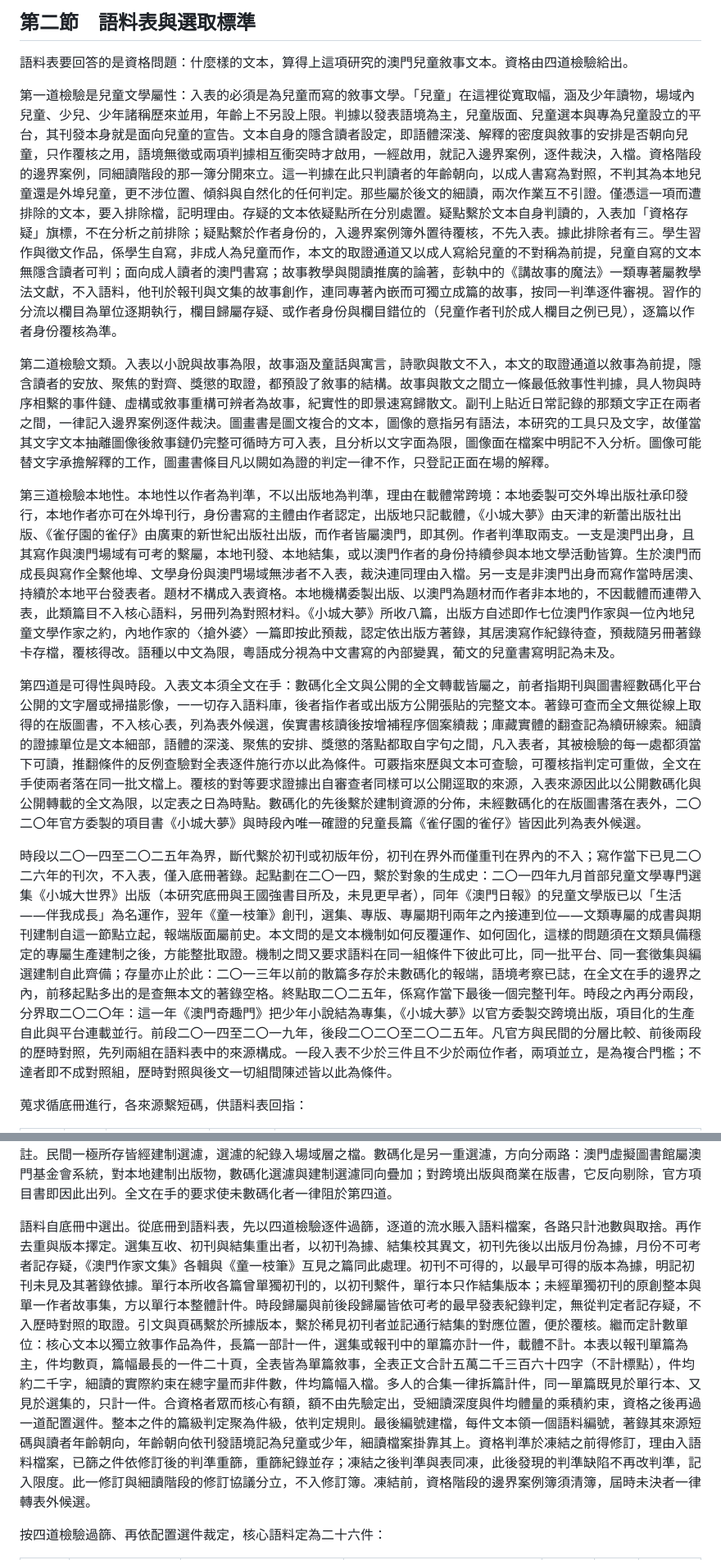
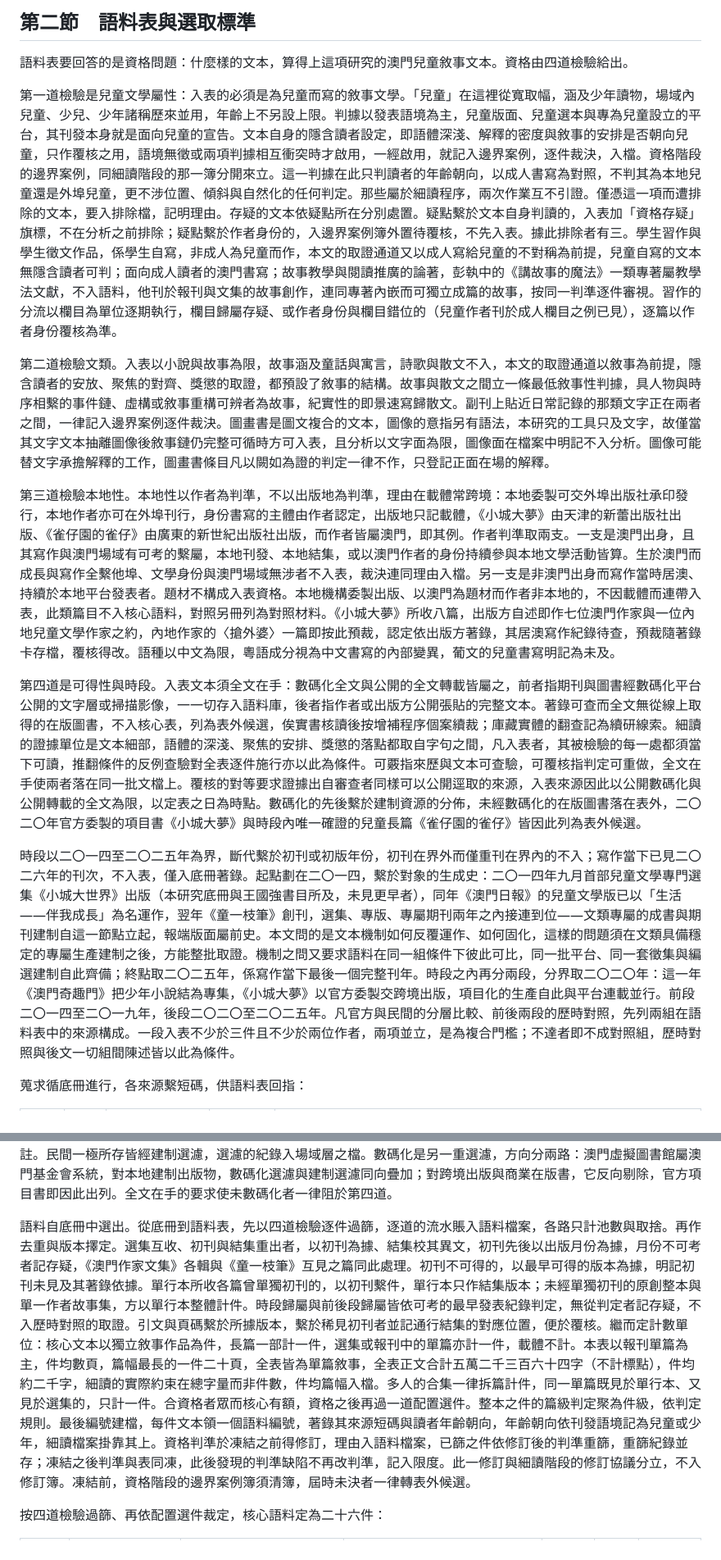
Before and after one commit to loulengzan-sudo/my-first-project, a Markdown page: 第三章_第二節_語料表與選取標準.md, 2 parts joined by grey strips. Shown at 82% size. Drawn GitHub-style.

```diff
--- a/第三章_第二節_語料表與選取標準.md
+++ b/第三章_第二節_語料表與選取標準.md
@@ -2,15 +2,15 @@
 
 語料表要回答的是資格問題：什麼樣的文本，算得上這項研究的澳門兒童敘事文本。資格由四道檢驗給出。
 
-第一道檢驗是兒童文學屬性：入表的必須是為兒童而寫的敘事文學。「兒童」在這裡從寬取幅，涵及少年讀物，場域內兒童、少兒、少年諸稱歷來並用，年齡上不另設上限。判據以發表語境為主，兒童版面、兒童選本與專為兒童設立的平台，其刊發本身就是面向兒童的宣告。文本自身的隱含讀者設定，即語體深淺、解釋的密度與敘事的安排是否朝向兒童，只作覆核之用，語境無徵或兩項判據相互衝突時才啟用，一經啟用，就記入邊界案例，逐件裁決，入檔。資格階段的邊界案例，同細讀階段的那一簿分開來立。這一判據在此只判讀者的年齡朝向，以成人書寫為對照，不判其為本地兒童還是外埠兒童，更不涉位置、傾斜與自然化的任何判定。那些屬於後文的細讀，兩次作業互不引證。僅憑這一項而遭排除的文本，要入排除檔，記明理由。存疑的文本依疑點所在分別處置。疑點繫於文本自身判讀的，入表加「資格存疑」旗標，不在分析之前排除；疑點繫於作者身份的，入邊界案例簿外置待覆核，不先入表。據此排除者有三。學生習作與徵文作品，係學生自寫，非成人為兒童而作，本文的取證通道又以成人寫給兒童的不對稱為前提，兒童自寫的文本無隱含讀者可判；面向成人讀者的澳門書寫；故事教學與閱讀推廣的論著，彭執中的《講故事的魔法》一類專著屬教學法文獻，不入語料，他刊於報刊與文集的故事創作，連同專著內嵌而可獨立成篇的故事，按同一判準逐件審視。習作的分流以欄目為單位逐期執行，欄目歸屬存疑、或作者身份與欄目錯位的（兒童作者刊於成人欄目之例已見），逐篇以作者身份覆核為準。
+第一道檢驗是兒童文學屬性：入表的必須是為兒童而寫的敘事文學。「兒童」在這裡從寬取幅，涵及少年讀物，場域內兒童、少兒、少年諸稱歷來並用，年齡上不另設上限。判據以發表語境為主，兒童版面、兒童選本與專為兒童設立的平台，其刊發本身就是面向兒童的宣告。文本自身的隱含讀者設定，即語體深淺、解釋的密度與敘事的安排是否朝向兒童，只作覆核之用，語境無徵或兩項判據相互衝突時才啟用，一經啟用，就記入邊界案例，逐件裁決，入檔。資格階段的邊界案例，同細讀階段的那一簿分開來立。這一判據在此只判讀者的年齡朝向，以成人書寫為對照，不判其為本地兒童還是外埠兒童，更不涉位置、傾斜與自然化的任何判定。那些屬於細讀程序，兩次作業互不引證。僅憑這一項而遭排除的文本，要入排除檔，記明理由。存疑的文本依疑點所在分別處置。疑點繫於文本自身判讀的，入表加「資格存疑」旗標，不在分析之前排除；疑點繫於作者身份的，入邊界案例簿外置待覆核，不先入表。據此排除者有三。學生習作與學生徵文作品，係學生自寫，非成人為兒童而作，本文的取證通道又以成人寫給兒童的不對稱為前提，兒童自寫的文本無隱含讀者可判；面向成人讀者的澳門書寫；故事教學與閱讀推廣的論著，彭執中的《講故事的魔法》一類專著屬教學法文獻，不入語料，他刊於報刊與文集的故事創作，連同專著內嵌而可獨立成篇的故事，按同一判準逐件審視。習作的分流以欄目為單位逐期執行，欄目歸屬存疑、或作者身份與欄目錯位的（兒童作者刊於成人欄目之例已見），逐篇以作者身份覆核為準。
 
 第二道檢驗文類。入表以小說與故事為限，故事涵及童話與寓言，詩歌與散文不入，本文的取證通道以敘事為前提，隱含讀者的安放、聚焦的對齊、獎懲的取證，都預設了敘事的結構。故事與散文之間立一條最低敘事性判據，具人物與時序相繫的事件鏈、虛構或敘事重構可辨者為故事，紀實性的即景速寫歸散文。副刊上貼近日常記錄的那類文字正在兩者之間，一律記入邊界案例逐件裁決。圖畫書是圖文複合的文本，圖像的意指另有語法，本研究的工具只及文字，故僅當其文字文本抽離圖像後敘事鏈仍完整可循時方可入表，且分析以文字面為限，圖像面在檔案中明記不入分析。圖像可能替文字承擔解釋的工作，圖畫書條目凡以闕如為證的判定一律不作，只登記正面在場的解釋。
 
-第三道檢驗本地性。本地性以作者為判準，不以出版地為判準，理由在載體常跨境：本地委製可交外埠出版社承印發行，本地作者亦可在外埠刊行，身份書寫的主體由作者認定，出版地只記載體，《小城大夢》由天津的新蕾出版社出版、《雀仔園的雀仔》由廣東的新世紀出版社出版，而作者皆屬澳門，即其例。作者判準取兩支。一支是澳門出身，且其寫作與澳門場域有可考的繫屬，本地刊發、本地結集，或以澳門作者的身份持續參與本地文學活動皆算。生於澳門而成長與寫作全繫他埠、文學身份與澳門場域無涉者不入表，裁決連同理由入檔。另一支是非澳門出身而寫作當時居澳、持續於本地平台發表者。題材不構成入表資格。本地機構委製出版、以澳門為題材而作者非本地的，不因載體而連帶入表，此類篇目不入核心語料，另冊列為對照材料。《小城大夢》所收八篇，出版方自述即作七位澳門作家與一位內地兒童文學作家之約，內地作家的〈搶外婆〉一篇即按此預裁，認定依出版方著錄，其居澳寫作紀錄待查，預裁隨另冊著錄卡存檔，覆核得改。語種以中文為限，粵語成分視為中文書寫的內部變異，葡文的兒童書寫明記為未及。
+第三道檢驗本地性。本地性以作者為判準，不以出版地為判準，理由在載體常跨境：本地委製可交外埠出版社承印發行，本地作者亦可在外埠刊行，身份書寫的主體由作者認定，出版地只記載體，《小城大夢》由天津的新蕾出版社出版、《雀仔園的雀仔》由廣東的新世紀出版社出版，而作者皆屬澳門，即其例。作者判準取兩支。一支是澳門出身，且其寫作與澳門場域有可考的繫屬，本地刊發、本地結集，或以澳門作者的身份持續參與本地文學活動皆算。生於澳門而成長與寫作全繫他埠、文學身份與澳門場域無涉者不入表，裁決連同理由入檔。另一支是非澳門出身而寫作當時居澳、持續於本地平台發表者。題材不構成入表資格。本地機構委製出版、以澳門為題材而作者非本地的，不因載體而連帶入表，此類篇目不入核心語料，對照另冊列為對照材料。《小城大夢》所收八篇，出版方自述即作七位澳門作家與一位內地兒童文學作家之約，內地作家的〈搶外婆〉一篇即按此預裁，認定依出版方著錄，其居澳寫作紀錄待查，預裁隨著錄卡存檔，覆核得改。語種以中文為限，粵語成分視為中文書寫的內部變異，葡文的兒童書寫明記為未及。
 
 第四道是可得性與時段。入表文本須全文在手：數碼化全文與公開的全文轉載皆屬之，前者指期刊與圖書經數碼化平台公開的文字層或掃描影像，一一切存入語料庫，後者指作者或出版方公開張貼的完整文本。著錄可查而全文無從線上取得的在版圖書，不入核心表，列為表外候選，俟實書核讀後按增補程序個案續裁；庫藏實體的翻查記為續研線索。細讀的證據單位是文本細部，語體的深淺、聚焦的安排、獎懲的落點都取自字句之間，凡入表者，其被檢驗的每一處都須當下可讀，推翻條件的反例查驗對全表逐件施行亦以此為條件。可覈指來歷與文本可查驗，可覆核指判定可重做，全文在手使兩者落在同一批文檔上。覆核的對等要求證據出自審查者同樣可以公開逕取的來源，入表來源因此以公開數碼化與公開轉載的全文為限，以定表之日為時點。數碼化的先後繫於建制資源的分佈，未經數碼化的在版圖書落在表外，二〇二〇年官方委製的項目書《小城大夢》與時段內唯一確證的兒童長篇《雀仔園的雀仔》皆因此列為表外候選。
 
-時段以二〇一四至二〇二五年為界，斷代繫於初刊或初版年份，初刊在界外而僅重刊在界內的不入；寫作當下已見二〇二六年的刊次，不入表，僅入底冊著錄。起點劃在二〇一四，繫於對象的生成史：二〇一四年九月首部兒童文學專門選集《小城大世界》出版（本研究底冊與王國強書目所及，未見更早者），同年《澳門日報》的兒童文學版已以「生活——伴我成長」為名運作，翌年《童一枝筆》創刊，選集、專版、專屬期刊兩年之內接連到位——文類專屬的成書與期刊建制自這一節點立起，報端版面屬前史。本文問的是文本機制如何反覆運作、如何固化，這樣的問題須在文類具備穩定的專屬生產建制之後，方能整批取證。機制之問又要求語料在同一組條件下彼此可比，同一批平台、同一套徵集與編選建制自此齊備；存量亦止於此：二〇一三年以前的散篇多存於未數碼化的報端，語境考察已誌，在全文在手的邊界之內，前移起點多出的是查無本文的著錄空格。終點取二〇二五年，係寫作當下最後一個完整刊年。時段之內再分兩段，分界取二〇二〇年：這一年《澳門奇趣門》把少年小說結為專集，《小城大夢》以官方委製交跨境出版，項目化的生產自此與平台連載並行。前段二〇一四至二〇一九年，後段二〇二〇至二〇二五年。凡官方與民間的分層比較、前後兩段的歷時對照，先列兩組在語料表中的來源構成。一段入表不少於三件且不少於兩位作者，兩項並立，是為複合門檻；不達者即不成對照組，歷時對照與後文一切組間陳述皆以此為條件。
+時段以二〇一四至二〇二五年為界，斷代繫於初刊或初版年份，初刊在界外而僅重刊在界內的不入；寫作當下已見二〇二六年的刊次，不入表，僅入底冊著錄。起點劃在二〇一四，繫於對象的生成史：二〇一四年九月首部兒童文學專門選集《小城大世界》出版（本研究底冊與王國強書目所及，未見更早者），同年《澳門日報》的兒童文學版已以「生活——伴我成長」為名運作，翌年《童一枝筆》創刊，選集、專版、專屬期刊兩年之內接連到位——文類專屬的成書與期刊建制自這一節點立起，報端版面屬前史。本文問的是文本機制如何反覆運作、如何固化，這樣的問題須在文類具備穩定的專屬生產建制之後，方能整批取證。機制之問又要求語料在同一組條件下彼此可比，同一批平台、同一套徵集與編選建制自此齊備；終點取二〇二五年，係寫作當下最後一個完整刊年。時段之內再分兩段，分界取二〇二〇年：這一年《澳門奇趣門》把少年小說結為專集，《小城大夢》以官方委製交跨境出版，項目化的生產自此與平台連載並行。前段二〇一四至二〇一九年，後段二〇二〇至二〇二五年。凡官方與民間的分層比較、前後兩段的歷時對照，先列兩組在語料表中的來源構成。一段入表不少於三件且不少於兩位作者，兩項並立，是為複合門檻；不達者即不成對照組，歷時對照與後文一切組間陳述皆以此為條件。
 
 蒐求循底冊進行，各來源繫短碼，供語料表回指：
 
@@ -32,7 +32,7 @@
 
 底冊以建制出版物為主，此係語境考察所見的出版結構使然。建制在此取工作定義：受官方或基金會系統資助、具穩定徵集編選與出版常規的組織及其出版物，筆會與兒童文學協會的刊物皆屬之。蒐求另開兩路。報端的按年抽查為一路，《澳門日報》兒童版面二〇一四年起的存檔逐年翻查，檢得之件入候選池；非建制的蒐求為另一路，未受建制資助的校刊、小型社團自印刊物與自費出版皆在查訪之列。兩路查無所獲亦留檔。分層查驗的單位則落在作品的初次生產方式上，不落在載體上：機構委製、專案徵集、應題約稿，且委製主體為官方機構或官方資助專案的，計官方委製，為徵集而作且首刊於該項目出版物者從此類；自發創作經投稿刊出，或既有作品被選集收入，計民間創作，判定依據（版權頁、序跋、基金標註、徵集啟事）按件留檔。平台受建制資助而作品出自自發投稿的，仍計民間創作，資助關係記入備註。民間一極所存皆經建制選濾，選濾的紀錄入場域層之檔。數碼化是另一重選濾，方向分兩路：澳門虛擬圖書館屬澳門基金會系統，對本地建制出版物，數碼化選濾與建制選濾同向疊加；對跨境出版與商業在版書，它反向剔除，官方項目書即因此出列。全文在手的要求使未數碼化者一律阻於第四道。
 
-語料自底冊中選出。從底冊到語料表，先以四道檢驗逐件過篩，逐道的流水賬入語料檔案，各路只計池數與取捨。再作去重與版本擇定。選集互收、初刊與結集重出者，以初刊為據、結集校其異文，初刊先後以出版月份為據，月份不可考者記存疑，《澳門作家文集》各輯與《童一枝筆》互見之篇同此處理。初刊不可得的，以最早可得的版本為據，明記初刊未見及其著錄依據。單行本所收各篇曾單獨初刊的，以初刊繫件，單行本只作結集版本；未經單獨初刊的原創整本與單一作者故事集，方以單行本整體計件。時段歸屬與前後段歸屬皆依可考的最早發表紀錄判定，無從判定者記存疑，不入歷時對照的取證。引文與頁碼繫於所據版本，繫於稀見初刊者並記通行結集的對應位置，便於覆核。繼而定計數單位：核心文本以獨立敘事作品為件，長篇一部計一件，選集或報刊中的單篇亦計一件，載體不計。本表以報刊單篇為主，件均數頁，篇幅最長的一件二十頁，全表皆為單篇敘事，全表正文合計五萬二千三百六十四字（不計標點），件均約二千字，細讀的實際約束在總字量而非件數，件均篇幅入檔。多人的合集一律拆篇計件，同一單篇既見於單行本、又見於選集的，只計一件。合資格者眾而核心有額，額不由先驗定出，受細讀深度與件均體量的乘積約束，資格之後再過一道配置選件。整本之件的篇級判定聚為件級，依判定規則。最後編號建檔，每件文本領一個語料編號，著錄其來源短碼與讀者年齡朝向，年齡朝向依刊發語境記為兒童或少年，細讀檔案掛靠其上。資格判準於凍結之前得修訂，理由入語料檔案，已篩之件依修訂後的判準重篩，重篩紀錄並存；凍結之後判準與表同凍，此後發現的判準缺陷不再改判準，記入限度。此一修訂與細讀階段的修訂協議分立，不入修訂簿。凍結前，資格階段的邊界案例簿須清簿，屆時未決者一律轉表外候選。
+語料自底冊中選出。從底冊到語料表，先以四道檢驗逐件過篩，逐道的流水賬入語料檔案，各路只計池數與取捨。再作去重與版本擇定。選集互收、初刊與結集重出者，以初刊為據、結集校其異文，初刊先後以出版月份為據，月份不可考者記存疑，《澳門作家文集》各輯與《童一枝筆》互見之篇同此處理。初刊不可得的，以最早可得的版本為據，明記初刊未見及其著錄依據。單行本所收各篇曾單獨初刊的，以初刊繫件，單行本只作結集版本；未經單獨初刊的原創整本與單一作者故事集，方以單行本整體計件。時段歸屬與前後段歸屬皆依可考的最早發表紀錄判定，無從判定者記存疑，不入歷時對照的取證。引文與頁碼繫於所據版本，繫於稀見初刊者並記通行結集的對應位置，便於覆核。繼而定計數單位：核心文本以獨立敘事作品為件，長篇一部計一件，選集或報刊中的單篇亦計一件，載體不計。本表以報刊單篇為主，件均數頁，篇幅最長的一件二十頁，全表皆為單篇敘事，全表正文合計五萬二千三百六十四字（不計標點），件均約二千字，細讀的實際約束在總字量而非件數，件均篇幅入檔。多人的合集一律拆篇計件，同一單篇既見於單行本、又見於選集的，只計一件。合資格者眾而核心有額，資格之後再過一道配置選件。整本之件的篇級判定聚為件級，依判定規則。最後編號建檔，每件文本領一個語料編號，著錄其來源短碼與讀者年齡朝向，年齡朝向依刊發語境記為兒童或少年，細讀檔案掛靠其上。資格判準於凍結之前得修訂，理由入語料檔案，已篩之件依修訂後的判準重篩，重篩紀錄並存；凍結之後判準與表同凍，此後發現的判準缺陷不再改判準，記入限度。此一修訂與細讀階段的修訂協議分立，不入修訂簿。凍結前，資格階段的邊界案例簿須清簿，屆時未決者一律轉表外候選。
 
 按四道檢驗過篩、再依配置選件裁定，核心語料定為二十六件：
 
```
Also changed, not shown: other parts of 第三章_第二節_語料表與選取標準.md (+6 -6 lines), 第三章_第五節_方法限度.md (+1 -1 lines).
